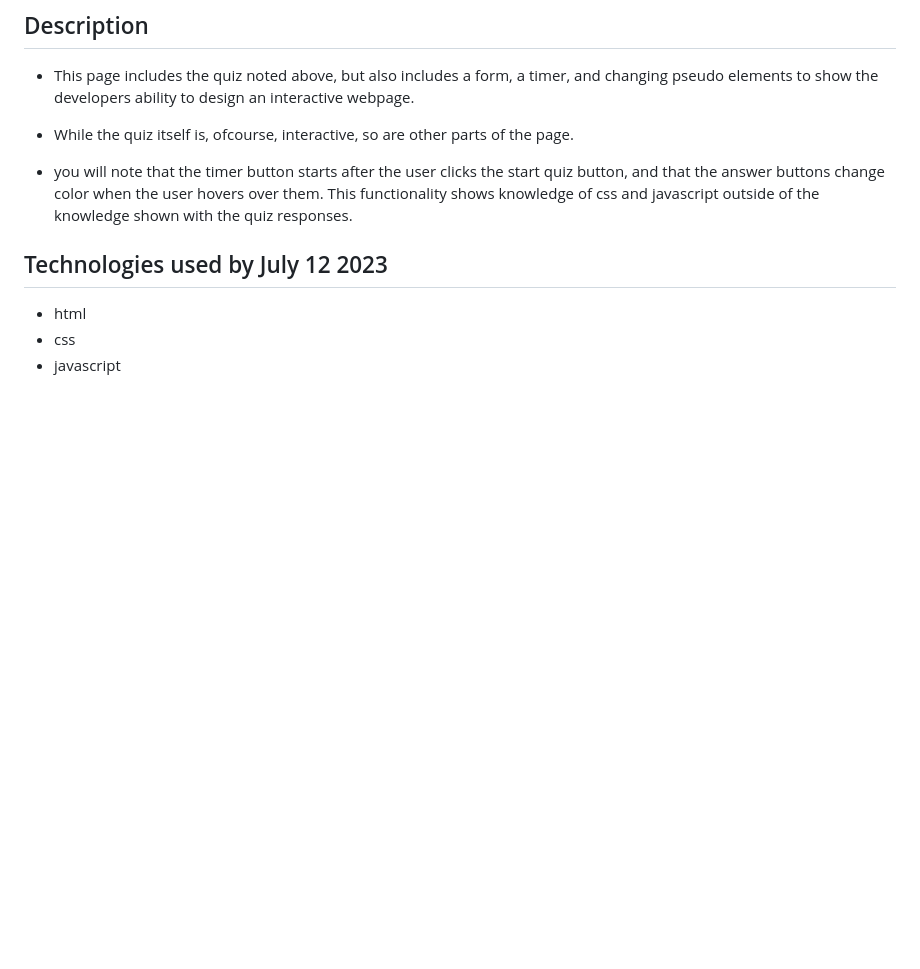
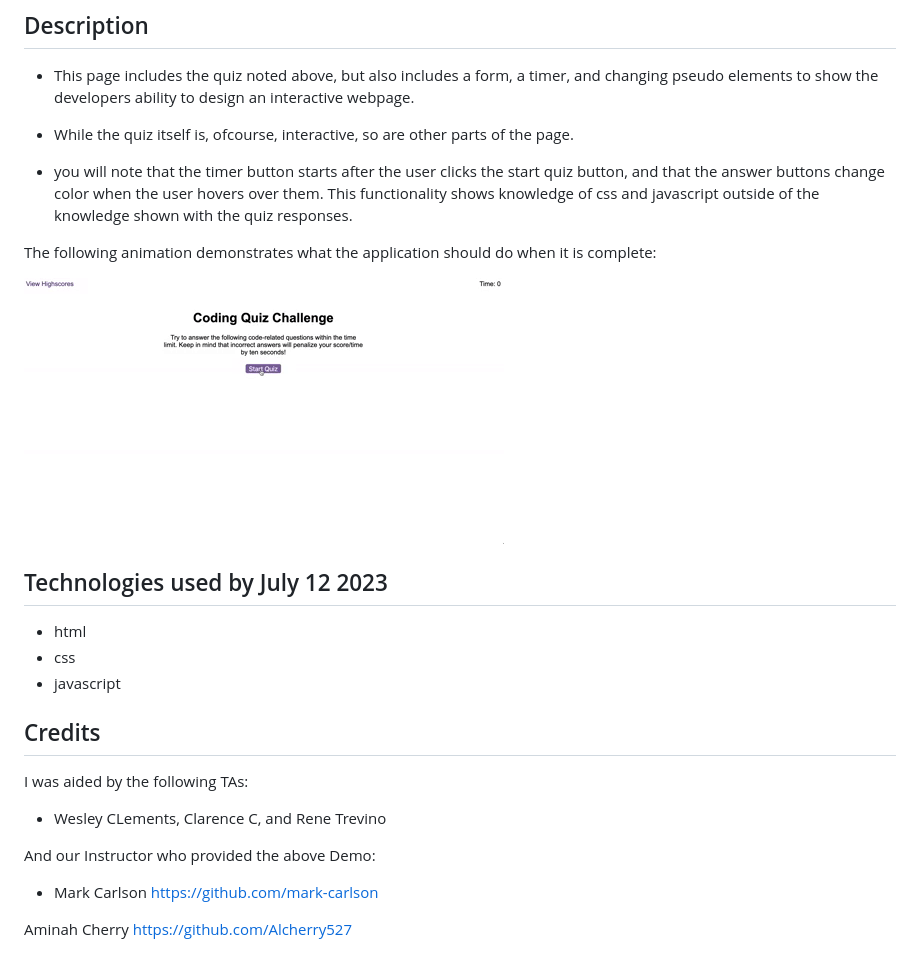
Before and after one commit to Alcherry527/CSS-JavaScript-and-HTML-Quiz, a Markdown page: README.md, the part around the change. Drawn GitHub-style; pictures changed too: assets/04-web-apis-homework-demo.gif (added); blank space fills up the shorter version.

Commit message:
better readme could not find TAs git hub links

```diff
--- a/README.md
+++ b/README.md
@@ -9,8 +9,26 @@
 
 + you will note that the timer button starts after the user clicks the start quiz button, and that the answer buttons change color when the user hovers over them. This functionality shows knowledge of css and javascript outside of the knowledge shown with the quiz responses.
 
+The following animation demonstrates what the application should do when it is complete:
+
+![An interviewee clicks through a timed coding quiz. At the end they will enters their initials to save the high score.](./assets/04-web-apis-homework-demo.gif)
+
 ## Technologies used by July 12 2023
 
 * html
 * css
 * javascript
+
+## Credits
+
+I was aided by the following TAs:
+
++ Wesley CLements, Clarence C, and Rene Trevino
+
+And our Instructor who provided the above Demo:
+
++ Mark Carlson
+https://github.com/mark-carlson
+
+Aminah Cherry
+https://github.com/Alcherry527
```
Also changed, not shown: 2 other files.
